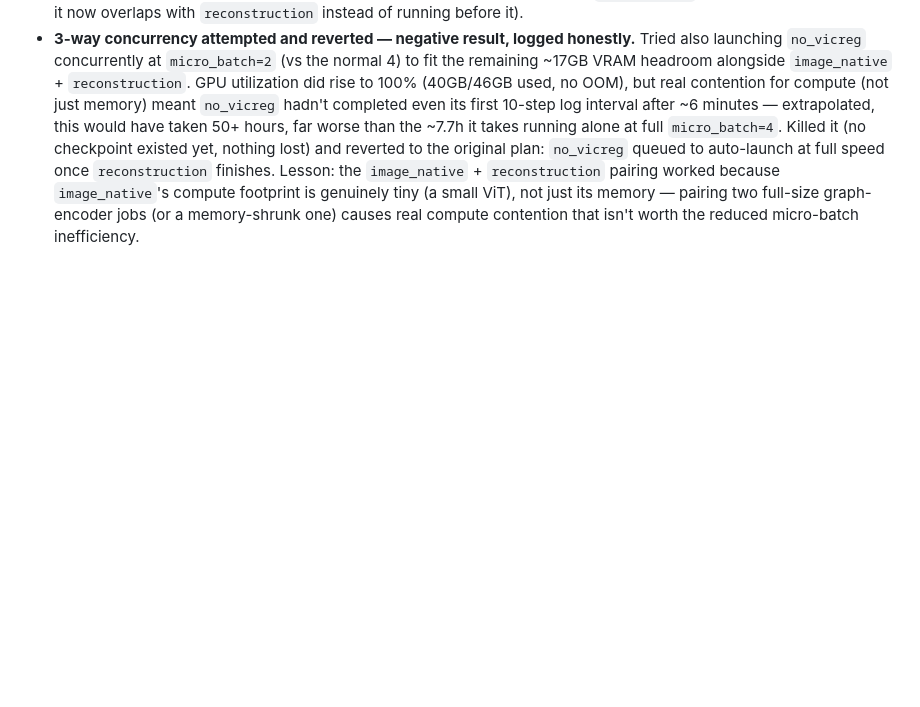
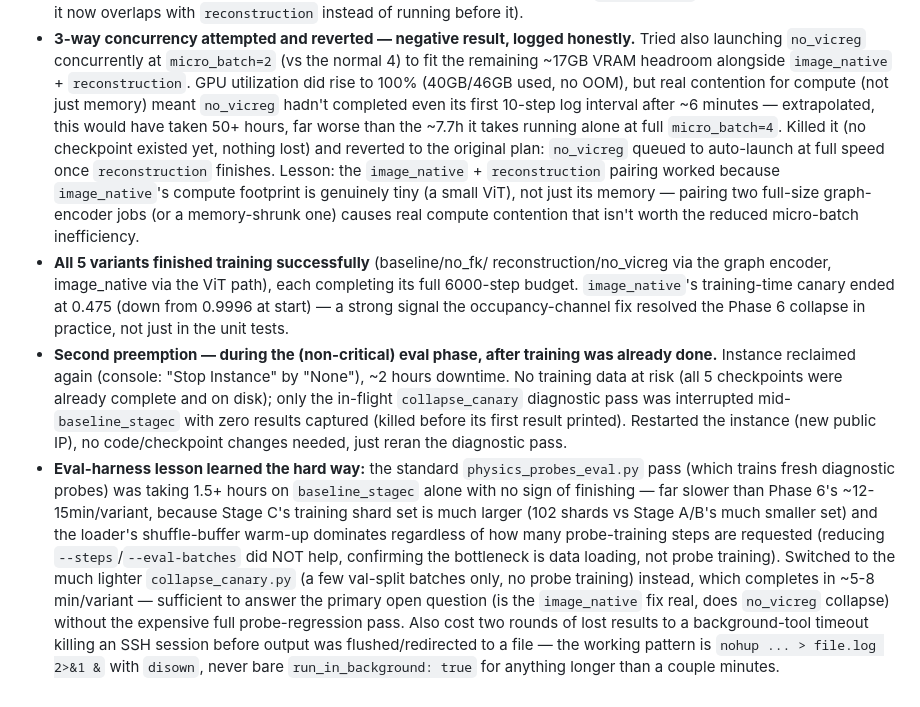
Before and after one commit to AmoghShrivastava/tack-jepa, a Markdown page: nebius/README.md, the part around the change. Drawn GitHub-style; blank space fills up the shorter version.

Commit message:
Log Stage C training completion + second preemption + eval-speed pivot
All 5 variants finished training. image_native's training-time canary
ended at 0.475 (down from 0.9996 start), a strong signal the
occupancy-channel fix works in practice. A second preemption hit during
the (non-critical) post-training eval phase -- no training data at
risk. Also documents pivoting from the slow physics_probes_eval.py
(loader warm-up dominated, not probe-training steps) to the much
lighter collapse_canary.py for the primary diagnostic.

Co-Authored-By: Claude Fable 5 <noreply@anthropic.com>

```diff
--- a/nebius/README.md
+++ b/nebius/README.md
@@ -145,3 +145,34 @@ still applies to every instance from here on.
   tiny (a small ViT), not just its memory — pairing two full-size
   graph-encoder jobs (or a memory-shrunk one) causes real compute
   contention that isn't worth the reduced micro-batch inefficiency.
+- **All 5 variants finished training successfully** (baseline/no_fk/
+  reconstruction/no_vicreg via the graph encoder, image_native via the ViT
+  path), each completing its full 6000-step budget. `image_native`'s
+  training-time canary ended at 0.475 (down from 0.9996 at start) — a
+  strong signal the occupancy-channel fix resolved the Phase 6 collapse in
+  practice, not just in the unit tests.
+- **Second preemption — during the (non-critical) eval phase, after
+  training was already done.** Instance reclaimed again (console: "Stop
+  Instance" by "None"), ~2 hours downtime. No training data at risk (all 5
+  checkpoints were already complete and on disk); only the in-flight
+  `collapse_canary` diagnostic pass was interrupted mid-`baseline_stagec`
+  with zero results captured (killed before its first result printed).
+  Restarted the instance (new public IP), no code/checkpoint changes
+  needed, just reran the diagnostic pass.
+- **Eval-harness lesson learned the hard way:** the standard
+  `physics_probes_eval.py` pass (which trains fresh diagnostic probes) was
+  taking 1.5+ hours on `baseline_stagec` alone with no sign of finishing —
+  far slower than Phase 6's ~12-15min/variant, because Stage C's training
+  shard set is much larger (102 shards vs Stage A/B's much smaller set) and
+  the loader's shuffle-buffer warm-up dominates regardless of how many
+  probe-training steps are requested (reducing `--steps`/`--eval-batches`
+  did NOT help, confirming the bottleneck is data loading, not probe
+  training). Switched to the much lighter `collapse_canary.py` (a few
+  val-split batches only, no probe training) instead, which completes in
+  ~5-8 min/variant — sufficient to answer the primary open question (is
+  the `image_native` fix real, does `no_vicreg` collapse) without the
+  expensive full probe-regression pass. Also cost two rounds of lost
+  results to a background-tool timeout killing an SSH session before output
+  was flushed/redirected to a file — the working pattern is `nohup ... >
+  file.log 2>&1 &` with `disown`, never bare `run_in_background: true` for
+  anything longer than a couple minutes.
```
